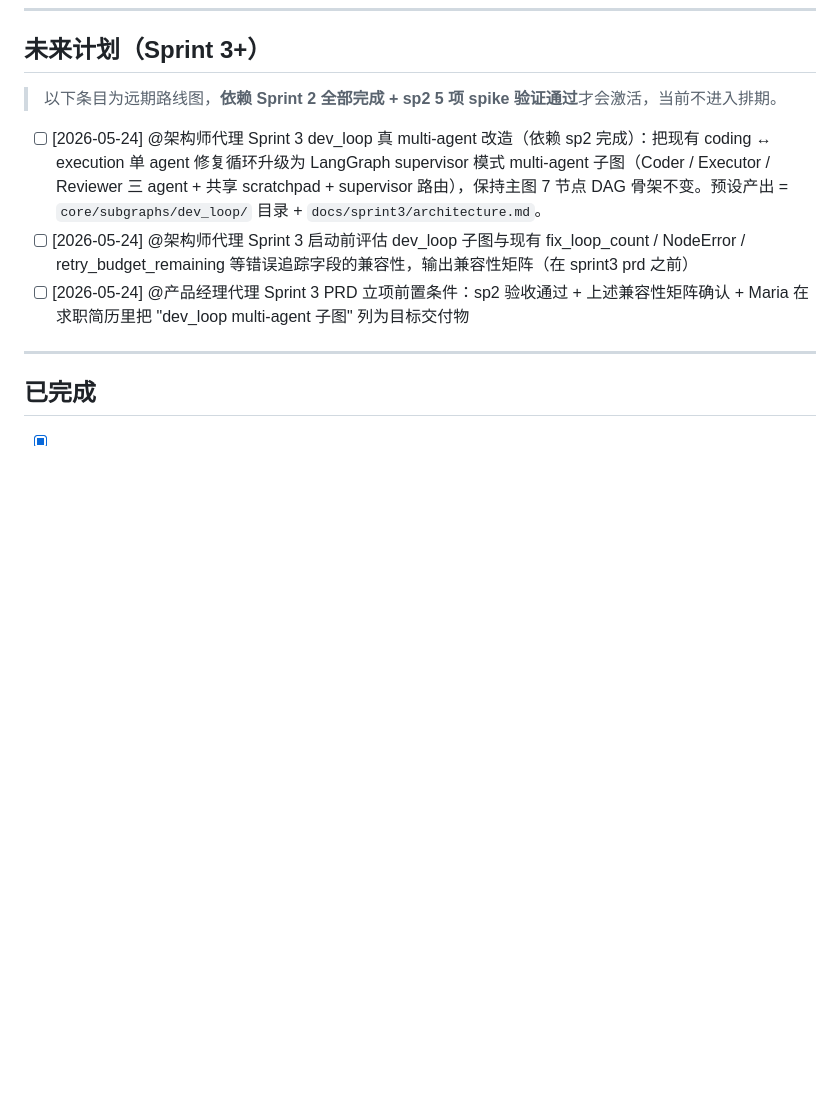
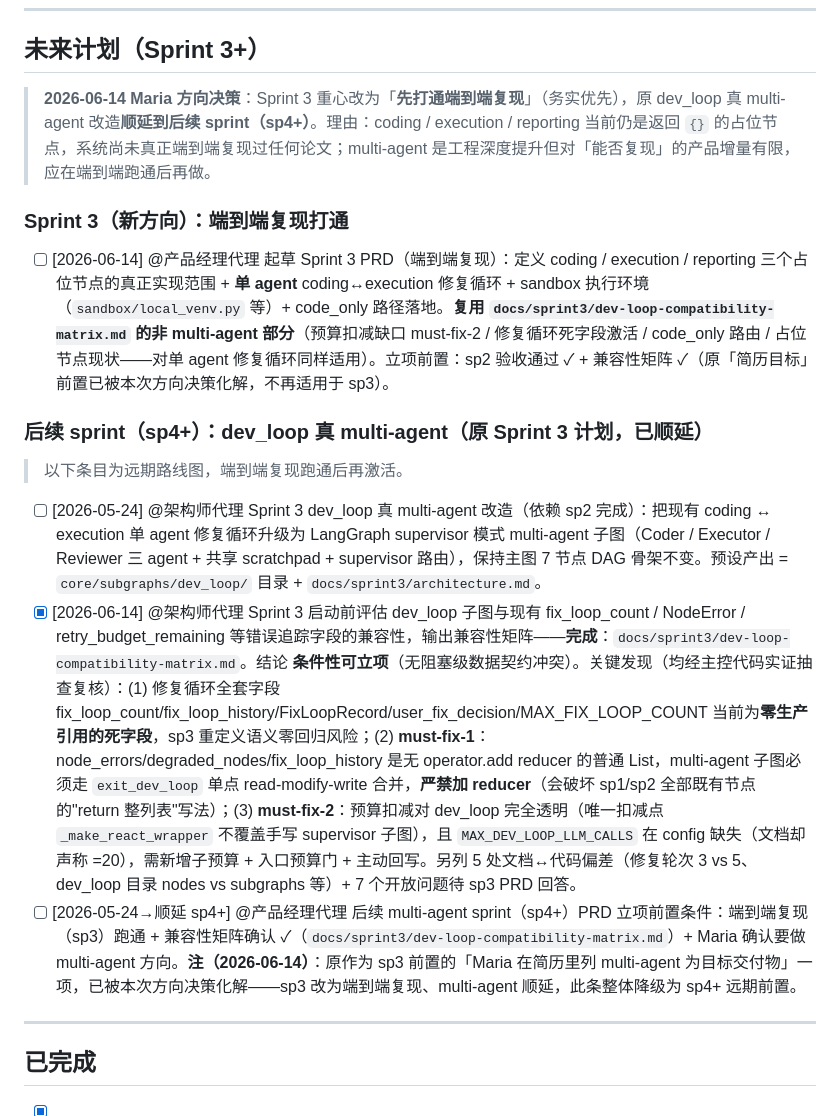
Before and after one commit to Maria0514/auto_reproduction, a Markdown page: docs/TODO.md, the part around the change. Drawn GitHub-style; blank space fills up the shorter version.

```diff
--- a/docs/TODO.md
+++ b/docs/TODO.md
@@ -143,11 +143,19 @@
 
 ## 未来计划（Sprint 3+）
 
-> 以下条目为远期路线图，**依赖 Sprint 2 全部完成 + sp2 5 项 spike 验证通过**才会激活，当前不进入排期。
+> **2026-06-14 Maria 方向决策**：Sprint 3 重心改为「**先打通端到端复现**」（务实优先），原 dev_loop 真 multi-agent 改造**顺延到后续 sprint（sp4+）**。理由：coding / execution / reporting 当前仍是返回 `{}` 的占位节点，系统尚未真正端到端复现过任何论文；multi-agent 是工程深度提升但对「能否复现」的产品增量有限，应在端到端跑通后再做。
+
+### Sprint 3（新方向）：端到端复现打通
+
+- [ ] [2026-06-14] @产品经理代理 起草 Sprint 3 PRD（端到端复现）：定义 coding / execution / reporting 三个占位节点的真正实现范围 + **单 agent** coding↔execution 修复循环 + sandbox 执行环境（`sandbox/local_venv.py` 等）+ code_only 路径落地。**复用 `docs/sprint3/dev-loop-compatibility-matrix.md` 的非 multi-agent 部分**（预算扣减缺口 must-fix-2 / 修复循环死字段激活 / code_only 路由 / 占位节点现状——对单 agent 修复循环同样适用）。立项前置：sp2 验收通过 ✓ + 兼容性矩阵 ✓（原「简历目标」前置已被本次方向决策化解，不再适用于 sp3）。
+
+### 后续 sprint（sp4+）：dev_loop 真 multi-agent（原 Sprint 3 计划，已顺延）
+
+> 以下条目为远期路线图，端到端复现跑通后再激活。
 
 - [ ] [2026-05-24] @架构师代理 Sprint 3 dev_loop 真 multi-agent 改造（依赖 sp2 完成）：把现有 coding ↔ execution 单 agent 修复循环升级为 LangGraph supervisor 模式 multi-agent 子图（Coder / Executor / Reviewer 三 agent + 共享 scratchpad + supervisor 路由），保持主图 7 节点 DAG 骨架不变。预设产出 = `core/subgraphs/dev_loop/` 目录 + `docs/sprint3/architecture.md`。
-- [ ] [2026-05-24] @架构师代理 Sprint 3 启动前评估 dev_loop 子图与现有 fix_loop_count / NodeError / retry_budget_remaining 等错误追踪字段的兼容性，输出兼容性矩阵（在 sprint3 prd 之前）
-- [ ] [2026-05-24] @产品经理代理 Sprint 3 PRD 立项前置条件：sp2 验收通过 + 上述兼容性矩阵确认 + Maria 在求职简历里把 "dev_loop multi-agent 子图" 列为目标交付物
+- [x] [2026-06-14] @架构师代理 Sprint 3 启动前评估 dev_loop 子图与现有 fix_loop_count / NodeError / retry_budget_remaining 等错误追踪字段的兼容性，输出兼容性矩阵——**完成**：`docs/sprint3/dev-loop-compatibility-matrix.md`。结论 **条件性可立项**（无阻塞级数据契约冲突）。关键发现（均经主控代码实证抽查复核）：(1) 修复循环全套字段 fix_loop_count/fix_loop_history/FixLoopRecord/user_fix_decision/MAX_FIX_LOOP_COUNT 当前为**零生产引用的死字段**，sp3 重定义语义零回归风险；(2) **must-fix-1**：node_errors/degraded_nodes/fix_loop_history 是无 operator.add reducer 的普通 List，multi-agent 子图必须走 `exit_dev_loop` 单点 read-modify-write 合并，**严禁加 reducer**（会破坏 sp1/sp2 全部既有节点的"return 整列表"写法）；(3) **must-fix-2**：预算扣减对 dev_loop 完全透明（唯一扣减点 `_make_react_wrapper` 不覆盖手写 supervisor 子图），且 `MAX_DEV_LOOP_LLM_CALLS` 在 config 缺失（文档却声称 =20），需新增子预算 + 入口预算门 + 主动回写。另列 5 处文档↔代码偏差（修复轮次 3 vs 5、dev_loop 目录 nodes vs subgraphs 等）+ 7 个开放问题待 sp3 PRD 回答。
+- [ ] [2026-05-24→顺延 sp4+] @产品经理代理 后续 multi-agent sprint（sp4+）PRD 立项前置条件：端到端复现（sp3）跑通 + 兼容性矩阵确认 ✓（`docs/sprint3/dev-loop-compatibility-matrix.md`）+ Maria 确认要做 multi-agent 方向。**注（2026-06-14）**：原作为 sp3 前置的「Maria 在简历里列 multi-agent 为目标交付物」一项，已被本次方向决策化解——sp3 改为端到端复现、multi-agent 顺延，此条整体降级为 sp4+ 远期前置。
 
 ---
 
```
Also changed, not shown: docs/sprint3/dev-loop-compatibility-matrix.md (added, +202 -0 lines).
